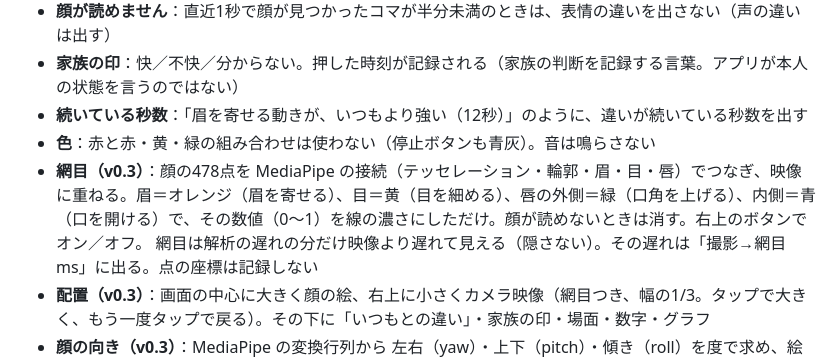
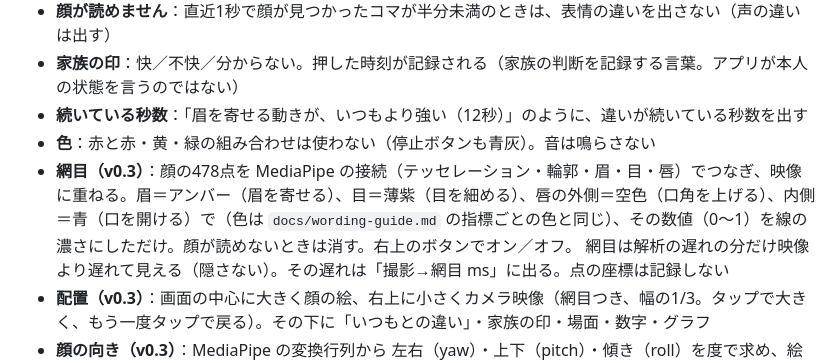
Before and after one commit to natsuki346/ability-camera, a Markdown page: README.md, the part around the change. Drawn GitHub-style.

Commit message:
README: 網目の色の説明を今の色（アンバー・薄紫・空色・青）に直す
Co-Authored-By: Claude Opus 5.5 <noreply@anthropic.com>

```diff
--- a/README.md
+++ b/README.md
@@ -38,7 +38,7 @@ iPhone をつないで実行。初回は、iPhone の 設定 > 一般 > VPNと
 - **家族の印**：快／不快／分からない。押した時刻が記録される（家族の判断を記録する言葉。アプリが本人の状態を言うのではない）
 - **続いている秒数**：「眉を寄せる動きが、いつもより強い（12秒）」のように、違いが続いている秒数を出す
 - **色**：赤と赤・黄・緑の組み合わせは使わない（停止ボタンも青灰）。音は鳴らさない
-- **網目（v0.3）**：顔の478点を MediaPipe の接続（テッセレーション・輪郭・眉・目・唇）でつなぎ、映像に重ねる。眉＝オレンジ（眉を寄せる）、目＝黄（目を細める）、唇の外側＝緑（口角を上げる）、内側＝青（口を開ける）で、その数値（0〜1）を線の濃さにしただけ。顔が読めないときは消す。右上のボタンでオン／オフ。
+- **網目（v0.3）**：顔の478点を MediaPipe の接続（テッセレーション・輪郭・眉・目・唇）でつなぎ、映像に重ねる。眉＝アンバー（眉を寄せる）、目＝薄紫（目を細める）、唇の外側＝空色（口角を上げる）、内側＝青（口を開ける）で（色は `docs/wording-guide.md` の指標ごとの色と同じ）、その数値（0〜1）を線の濃さにしただけ。顔が読めないときは消す。右上のボタンでオン／オフ。
   網目は解析の遅れの分だけ映像より遅れて見える（隠さない）。その遅れは「撮影→網目 ms」に出る。点の座標は記録しない
 - **配置（v0.3）**：画面の中心に大きく顔の絵、右上に小さくカメラ映像（網目つき、幅の1/3。タップで大きく、もう一度タップで戻る）。その下に「いつもとの違い」・家族の印・場面・数字・グラフ
 - **顔の向き（v0.3）**：MediaPipe の変換行列から 左右（yaw）・上下（pitch）・傾き（roll）を度で求め、絵を同じ向きに動かす。絵の下に「顔の向き：右 25°・下 10°」（15°未満は出さず、どれも無ければ「正面」）。左右が35°を超えたら絵の表情部分を薄くし「横を向いているため表情は参考程度」と出す
```
